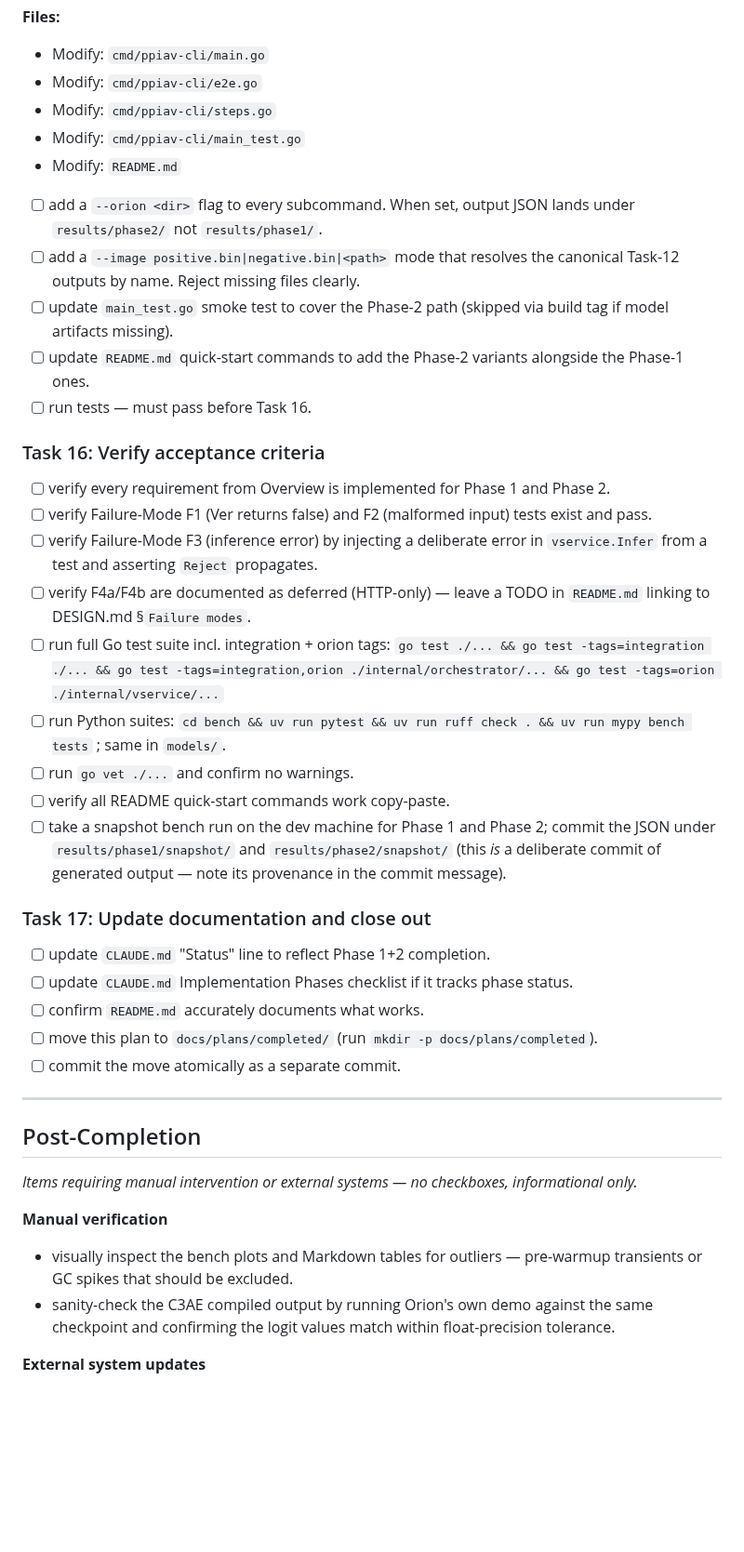
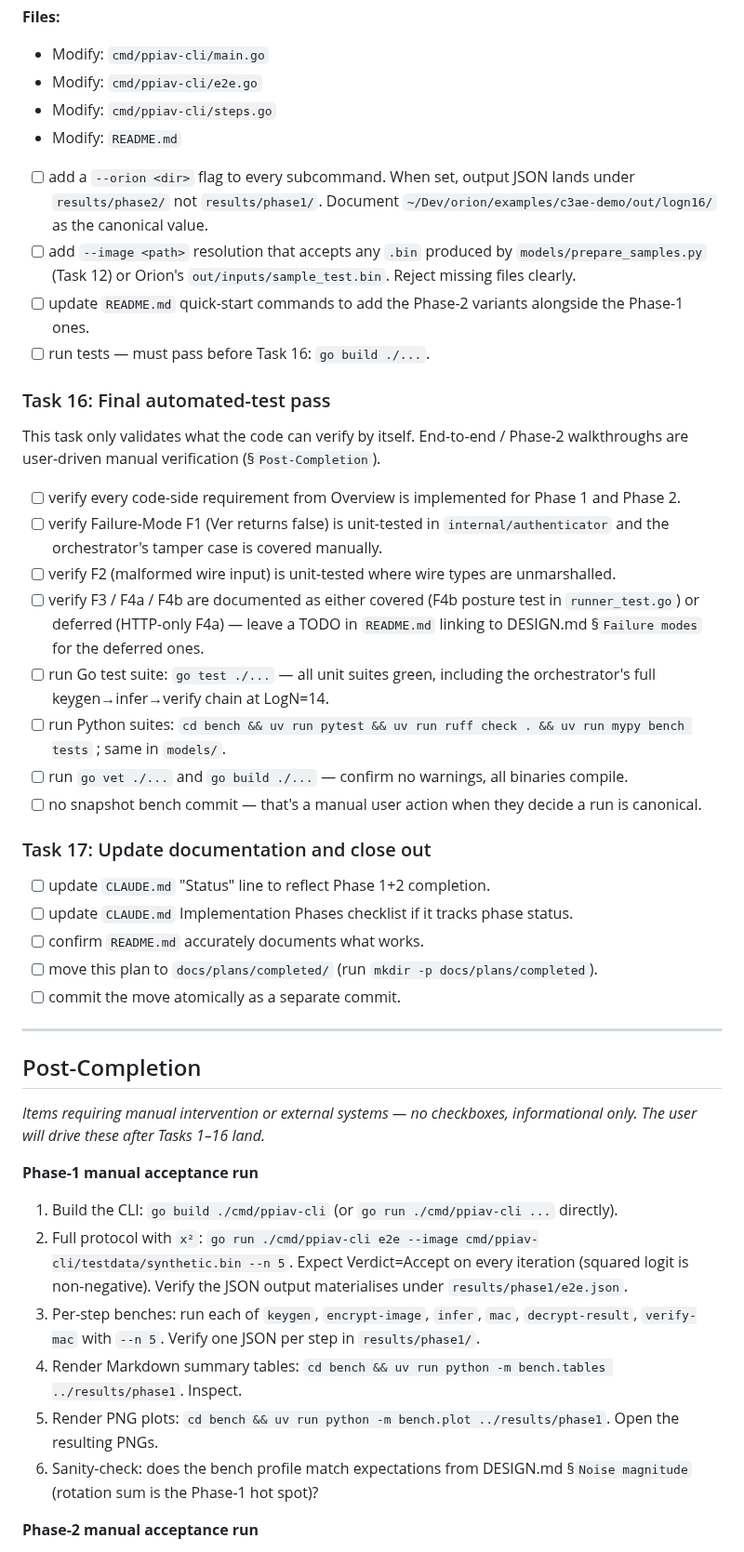
Before and after one commit to butvinm/ppiav, a Markdown page: docs/plans/20260514-phase-1-2-multiparty-ckks-and-c3ae.md, the part around one of its changes. Shown at 93% size. GitHub-like rendering; blank space fills up the shorter version.

```diff
--- a/docs/plans/20260514-phase-1-2-multiparty-ckks-and-c3ae.md
+++ b/docs/plans/20260514-phase-1-2-multiparty-ckks-and-c3ae.md
@@ -431,26 +416,25 @@ The model code is a clean rewrite — DESIGN.md is explicit that we do **not** c
 - Modify: `cmd/ppiav-cli/main.go`
 - Modify: `cmd/ppiav-cli/e2e.go`
 - Modify: `cmd/ppiav-cli/steps.go`
-- Modify: `cmd/ppiav-cli/main_test.go`
 - Modify: `README.md`
 
-- [ ] add a `--orion <dir>` flag to every subcommand. When set, output JSON lands under `results/phase2/` not `results/phase1/`.
-- [ ] add a `--image positive.bin|negative.bin|<path>` mode that resolves the canonical Task-12 outputs by name. Reject missing files clearly.
-- [ ] update `main_test.go` smoke test to cover the Phase-2 path (skipped via build tag if model artifacts missing).
+- [ ] add a `--orion <dir>` flag to every subcommand. When set, output JSON lands under `results/phase2/` not `results/phase1/`. Document `~/Dev/orion/examples/c3ae-demo/out/logn16/` as the canonical value.
+- [ ] add `--image <path>` resolution that accepts any `.bin` produced by `models/prepare_samples.py` (Task 12) or Orion's `out/inputs/sample_test.bin`. Reject missing files clearly.
 - [ ] update `README.md` quick-start commands to add the Phase-2 variants alongside the Phase-1 ones.
-- [ ] run tests — must pass before Task 16.
+- [ ] run tests — must pass before Task 16: `go build ./...`.
 
-### Task 16: Verify acceptance criteria
+### Task 16: Final automated-test pass
 
-- [ ] verify every requirement from Overview is implemented for Phase 1 and Phase 2.
-- [ ] verify Failure-Mode F1 (Ver returns false) and F2 (malformed input) tests exist and pass.
-- [ ] verify Failure-Mode F3 (inference error) by injecting a deliberate error in `vservice.Infer` from a test and asserting `Reject` propagates.
-- [ ] verify F4a/F4b are documented as deferred (HTTP-only) — leave a TODO in `README.md` linking to DESIGN.md §`Failure modes`.
-- [ ] run full Go test suite incl. integration + orion tags: `go test ./... && go test -tags=integration ./... && go test -tags=integration,orion ./internal/orchestrator/... && go test -tags=orion ./internal/vservice/...`
+This task only validates what the code can verify by itself. End-to-end / Phase-2 walkthroughs are user-driven manual verification (§`Post-Completion`).
+
+- [ ] verify every code-side requirement from Overview is implemented for Phase 1 and Phase 2.
+- [ ] verify Failure-Mode F1 (Ver returns false) is unit-tested in `internal/authenticator` and the orchestrator's tamper case is covered manually.
+- [ ] verify F2 (malformed wire input) is unit-tested where wire types are unmarshalled.
+- [ ] verify F3 / F4a / F4b are documented as either covered (F4b posture test in `runner_test.go`) or deferred (HTTP-only F4a) — leave a TODO in `README.md` linking to DESIGN.md §`Failure modes` for the deferred ones.
+- [ ] run Go test suite: `go test ./...` — all unit suites green, including the orchestrator's full keygen→infer→verify chain at LogN=14.
 - [ ] run Python suites: `cd bench && uv run pytest && uv run ruff check . && uv run mypy bench tests` ; same in `models/`.
-- [ ] run `go vet ./...` and confirm no warnings.
-- [ ] verify all README quick-start commands work copy-paste.
-- [ ] take a snapshot bench run on the dev machine for Phase 1 and Phase 2; commit the JSON under `results/phase1/snapshot/` and `results/phase2/snapshot/` (this _is_ a deliberate commit of generated output — note its provenance in the commit message).
+- [ ] run `go vet ./...` and `go build ./...` — confirm no warnings, all binaries compile.
+- [ ] no snapshot bench commit — that's a manual user action when they decide a run is canonical.
 
 ### Task 17: Update documentation and close out
 
@@ -464,12 +448,16 @@ The model code is a clean rewrite — DESIGN.md is explicit that we do **not** c
 
 ## Post-Completion
 
-_Items requiring manual intervention or external systems — no checkboxes, informational only._
+_Items requiring manual intervention or external systems — no checkboxes, informational only. The user will drive these after Tasks 1–16 land._
 
-**Manual verification**
+**Phase-1 manual acceptance run**
 
-- visually inspect the bench plots and Markdown tables for outliers — pre-warmup transients or GC spikes that should be excluded.
-- sanity-check the C3AE compiled output by running Orion's own demo against the same checkpoint and confirming the logit values match within float-precision tolerance.
+1. Build the CLI: `go build ./cmd/ppiav-cli` (or `go run ./cmd/ppiav-cli ...` directly).
+2. Full protocol with `x²`: `go run ./cmd/ppiav-cli e2e --image cmd/ppiav-cli/testdata/synthetic.bin --n 5`. Expect Verdict=Accept on every iteration (squared logit is non-negative). Verify the JSON output materialises under `results/phase1/e2e.json`.
+3. Per-step benches: run each of `keygen`, `encrypt-image`, `infer`, `mac`, `decrypt-result`, `verify-mac` with `--n 5`. Verify one JSON per step in `results/phase1/`.
+4. Render Markdown summary tables: `cd bench && uv run python -m bench.tables ../results/phase1`. Inspect.
+5. Render PNG plots: `cd bench && uv run python -m bench.plot ../results/phase1`. Open the resulting PNGs.
+6. Sanity-check: does the bench profile match expectations from DESIGN.md §`Noise magnitude` (rotation sum is the Phase-1 hot spot)?
 
-**External system updates**
+**Phase-2 manual acceptance run**
 
```
Also changed, not shown: other parts of docs/plans/20260514-phase-1-2-multiparty-ckks-and-c3ae.md (+59 -55 lines).
